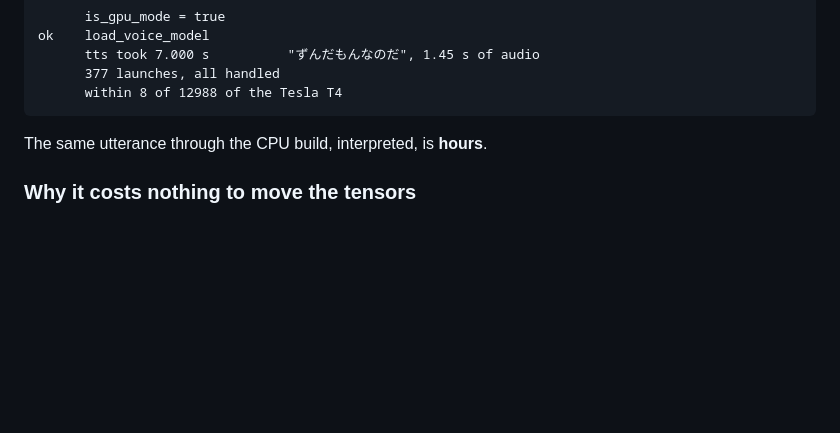
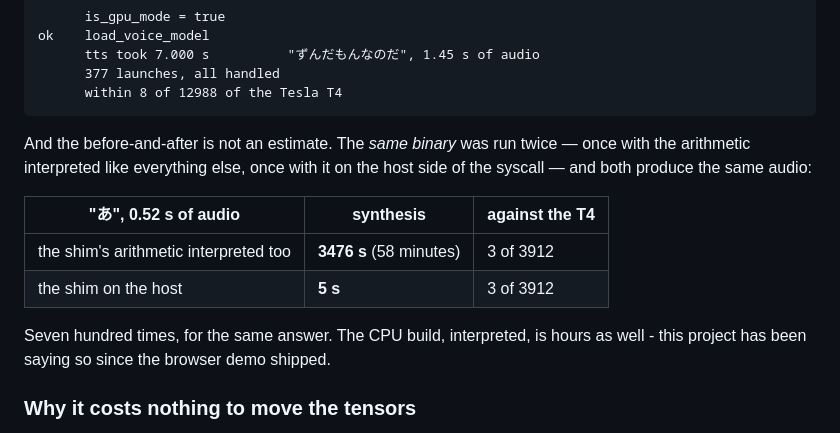
Before and after one commit to yomei-o/voicevox_emu_cpp, a Markdown page: CUDA_SHIM.md, the part around the change. GitHub-like rendering; blank space fills up the shorter version.

````diff
--- a/CUDA_SHIM.md
+++ b/CUDA_SHIM.md
@@ -234,7 +234,17 @@ ok    load_voice_model
       within 8 of 12988 of the Tesla T4
 ```
 
-The same utterance through the CPU build, interpreted, is **hours**.
+And the before-and-after is not an estimate. The *same binary* was run twice —
+once with the arithmetic interpreted like everything else, once with it on the
+host side of the syscall — and both produce the same audio:
+
+| "あ", 0.52 s of audio | synthesis | against the T4 |
+| --- | --- | --- |
+| the shim's arithmetic interpreted too | **3476 s** (58 minutes) | 3 of 3912 |
+| the shim on the host | **5 s** | 3 of 3912 |
+
+Seven hundred times, for the same answer. The CPU build, interpreted, is hours
+as well - this project has been saying so since the browser demo shipped.
 
 ### Why it costs nothing to move the tensors
 
````
Also changed, not shown: README.md (+14 -0 lines).
